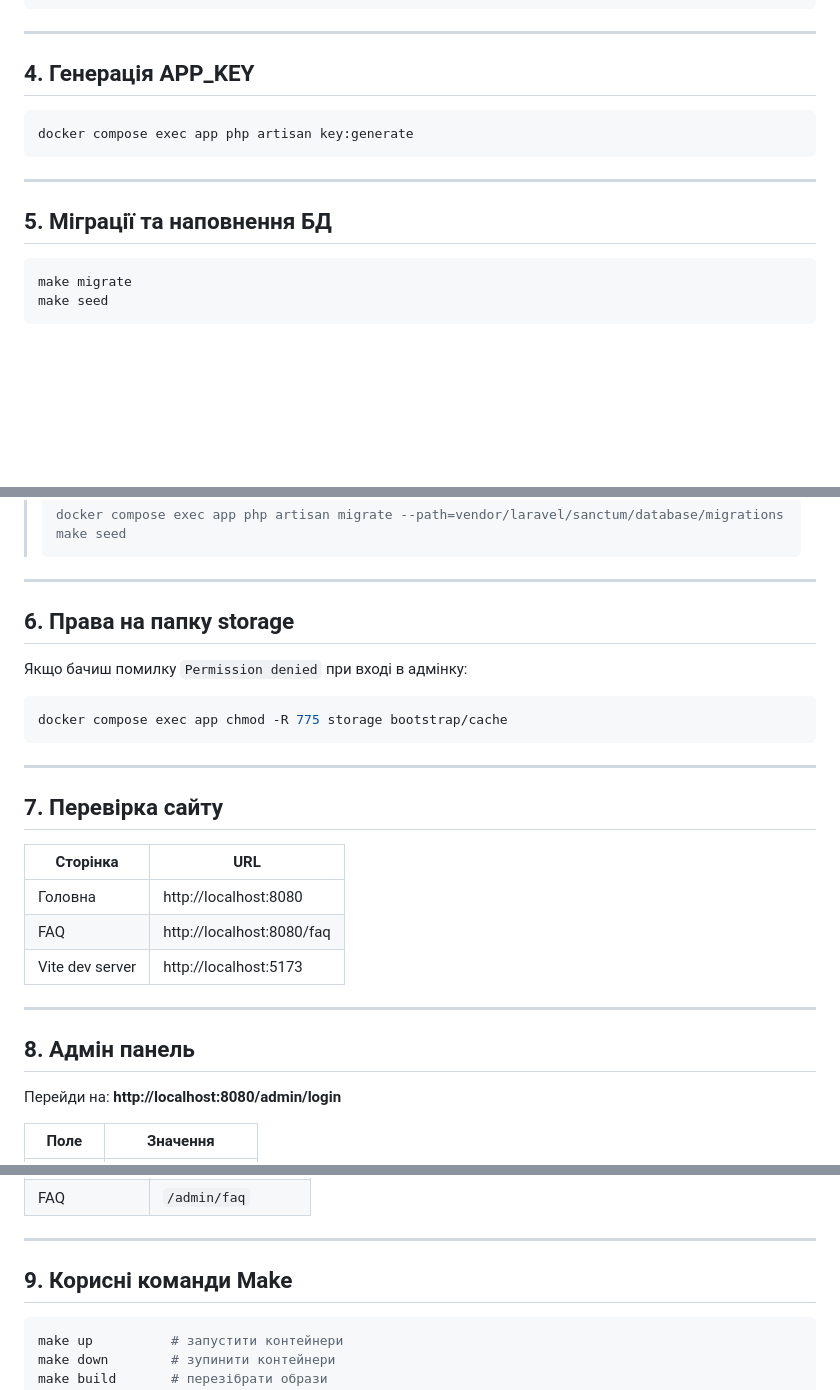
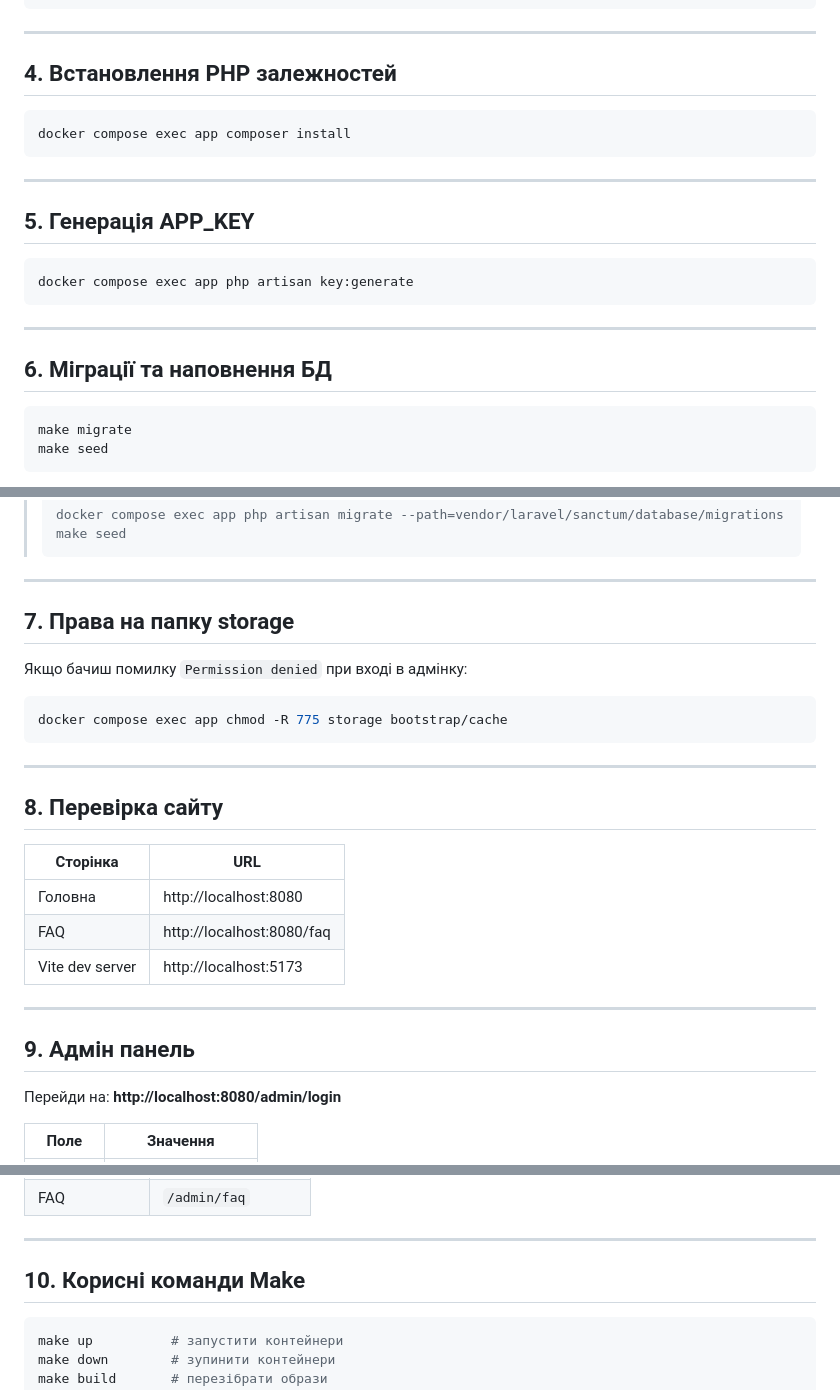
Before and after one commit to tony10010110/tt-4308, a Markdown page: README.md, 3 parts joined by grey strips. Rendered like a GitHub page; blank space fills up the shorter version.

Commit message:
docs: add composer install step to README setup guide
Co-Authored-By: Claude Sonnet 4.6 <noreply@anthropic.com>
Claude-Session: https://claude.ai/code/session_01EKtDNgddB3gDYz313spaww

````diff
--- a/README.md
+++ b/README.md
@@ -74,7 +74,15 @@ mounty_node    Up
 
 ---
 
-## 4. Генерація APP_KEY
+## 4. Встановлення PHP залежностей
+
+```bash
+docker compose exec app composer install
+```
+
+---
+
+## 5. Генерація APP_KEY
 
 ```bash
 docker compose exec app php artisan key:generate
@@ -82,7 +90,7 @@ docker compose exec app php artisan key:generate
 
 ---
 
-## 5. Міграції та наповнення БД
+## 6. Міграції та наповнення БД
 
 ```bash
 make migrate
@@ -104,7 +112,7 @@ docker compose exec app php artisan db:seed
 
 ---
 
-## 6. Права на папку storage
+## 7. Права на папку storage
 
 Якщо бачиш помилку `Permission denied` при вході в адмінку:
 
@@ -114,7 +122,7 @@ docker compose exec app chmod -R 775 storage bootstrap/cache
 
 ---
 
-## 7. Перевірка сайту
+## 8. Перевірка сайту
 
 | Сторінка | URL |
 |----------|-----|
@@ -124,7 +132,7 @@ docker compose exec app chmod -R 775 storage bootstrap/cache
 
 ---
 
-## 8. Адмін панель
+## 9. Адмін панель
 
 Перейди на: **http://localhost:8080/admin/login**
 
@@ -146,7 +154,7 @@ docker compose exec app chmod -R 775 storage bootstrap/cache
 
 ---
 
-## 9. Корисні команди Make
+## 10. Корисні команди Make
 
 ```bash
 make up          # запустити контейнери
````
Also changed, not shown: other parts of README.md (+1 -1 lines).
